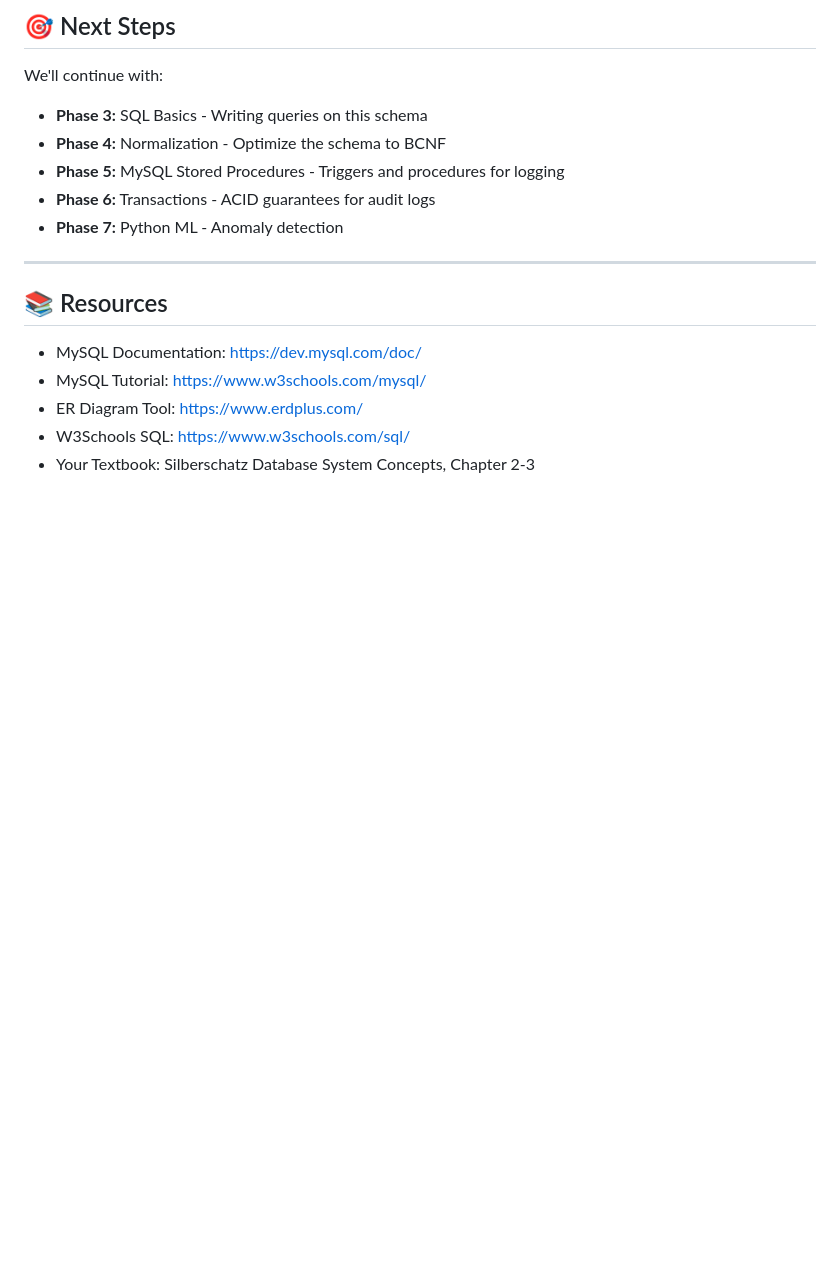
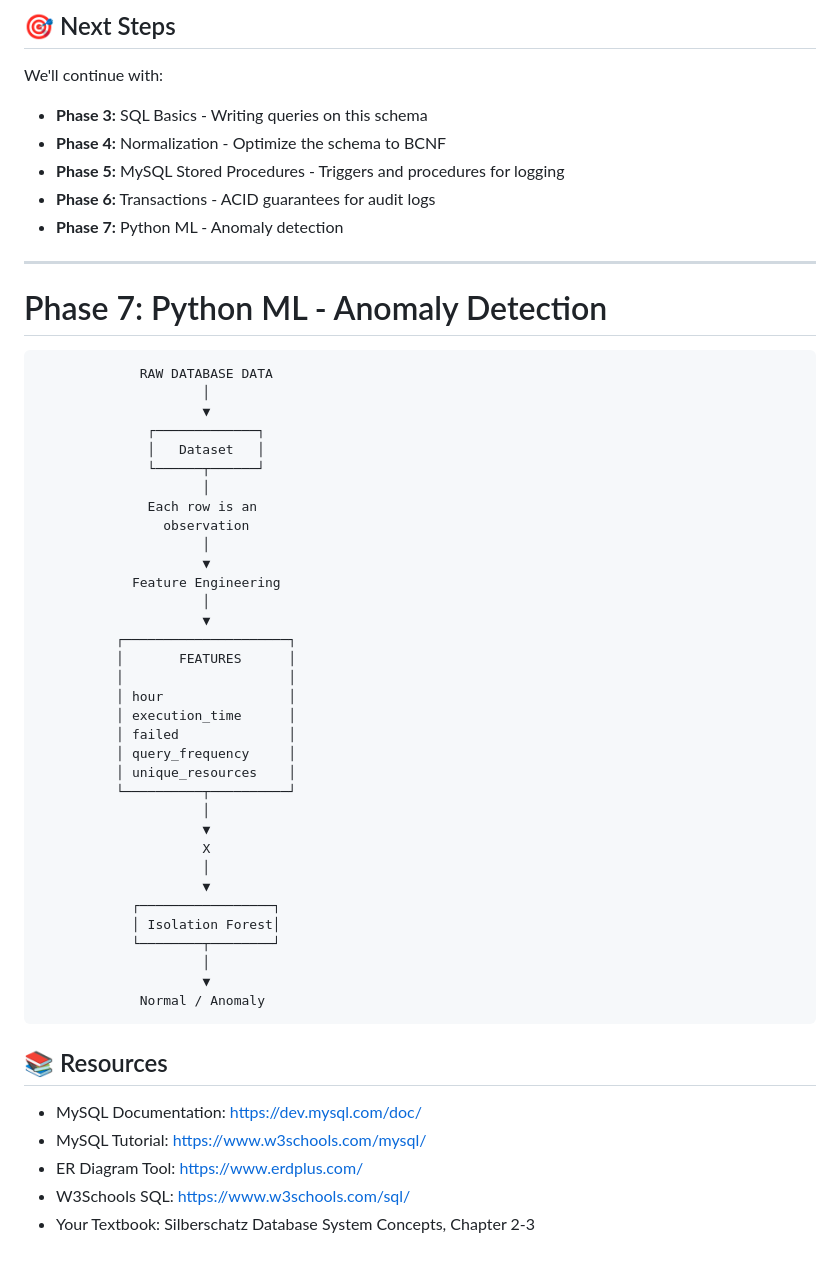
Before and after one commit to krantiingle07/Anomex, a Markdown page: LEARNING_ROADMAP.md, the part around the change. Drawn GitHub-style; blank space fills up the shorter version.

Commit message:
Expand Phase 7 with anomaly detection details
Added detailed explanation of the anomaly detection process using Isolation Forest in Python ML.

```diff
--- a/LEARNING_ROADMAP.md
+++ b/LEARNING_ROADMAP.md
@@ -390,6 +390,42 @@ We'll continue with:
 
 ---
 
+# Phase 7: Python ML - Anomaly Detection
+                 RAW DATABASE DATA
+                         │
+                         ▼
+                  ┌─────────────┐
+                  │   Dataset   │
+                  └──────┬──────┘
+                         │
+                  Each row is an
+                    observation
+                         │
+                         ▼
+                Feature Engineering
+                         │
+                         ▼
+              ┌─────────────────────┐
+              │       FEATURES      │
+              │                     │
+              │ hour                │
+              │ execution_time      │
+              │ failed              │
+              │ query_frequency     │
+              │ unique_resources    │
+              └──────────┬──────────┘
+                         │
+                         ▼
+                         X
+                         │
+                         ▼
+                ┌─────────────────┐
+                │ Isolation Forest│
+                └────────┬────────┘
+                         │
+                         ▼
+                 Normal / Anomaly
+
 ## 📚 Resources
 - MySQL Documentation: https://dev.mysql.com/doc/
 - MySQL Tutorial: https://www.w3schools.com/mysql/
```
